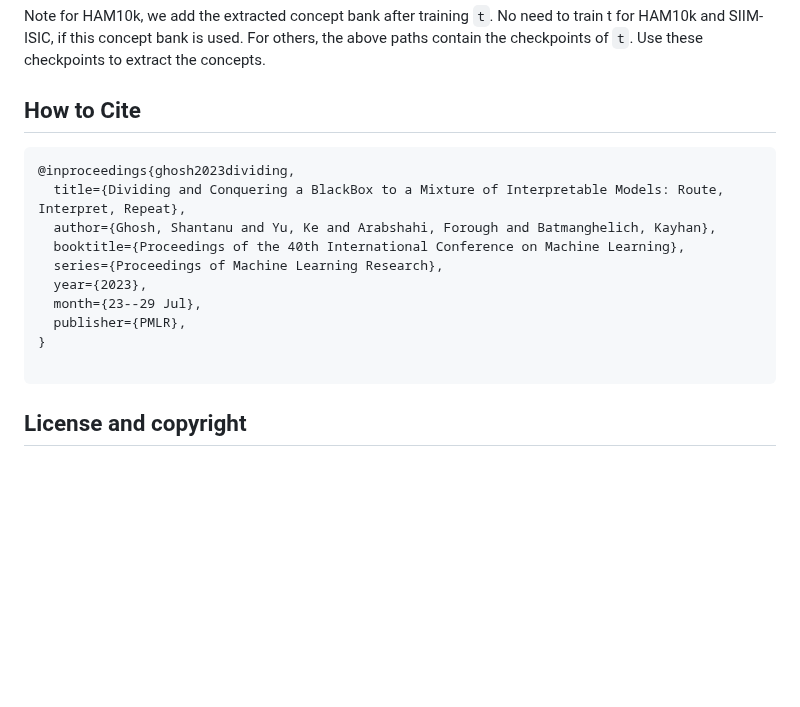
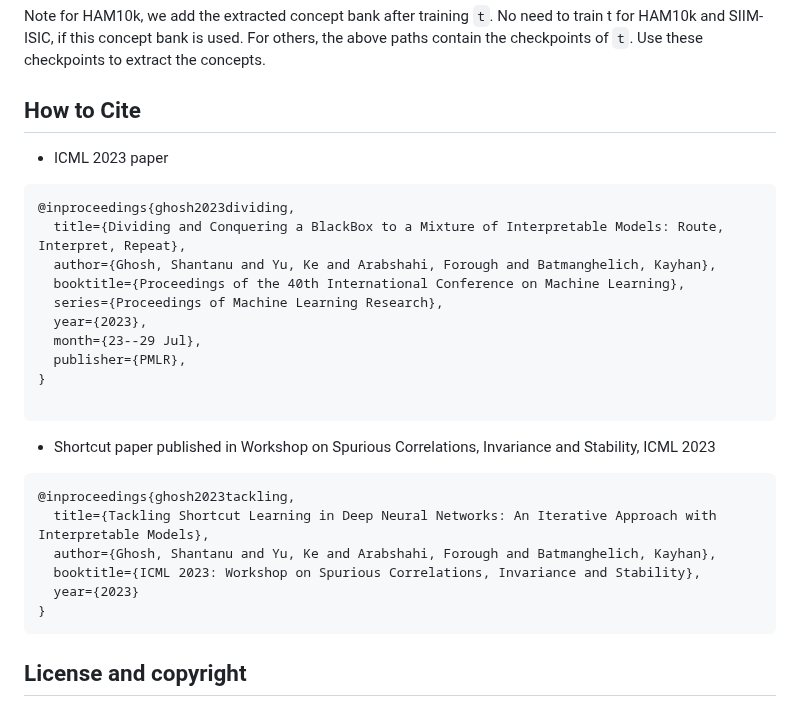
Before and after one commit to batmanlab/ICML-2023-Route-interpret-repeat, a Markdown page: README.md, the part around one of its changes. Rendered like a GitHub page; blank space fills up the shorter version.

````diff
--- a/README.md
+++ b/README.md
@@ -319,7 +319,7 @@ this concept bank is used. For others, the above paths contain the checkpoints o
 the concepts.
 
 ## How to Cite
-
+* ICML 2023 paper
 ```
 @inproceedings{ghosh2023dividing,
   title={Dividing and Conquering a BlackBox to a Mixture of Interpretable Models: Route, Interpret, Repeat},
@@ -332,6 +332,15 @@ the concepts.
 }
 
 ```
+* Shortcut paper published in Workshop on Spurious Correlations, Invariance and Stability, ICML 2023
+```
+@inproceedings{ghosh2023tackling,
+  title={Tackling Shortcut Learning in Deep Neural Networks: An Iterative Approach with Interpretable Models},
+  author={Ghosh, Shantanu and Yu, Ke and Arabshahi, Forough and Batmanghelich, Kayhan},
+  booktitle={ICML 2023: Workshop on Spurious Correlations, Invariance and Stability},
+  year={2023}
+}
+```
 
 ## License and copyright
 
````
Also changed, not shown: other parts of README.md (+1 -1 lines).
